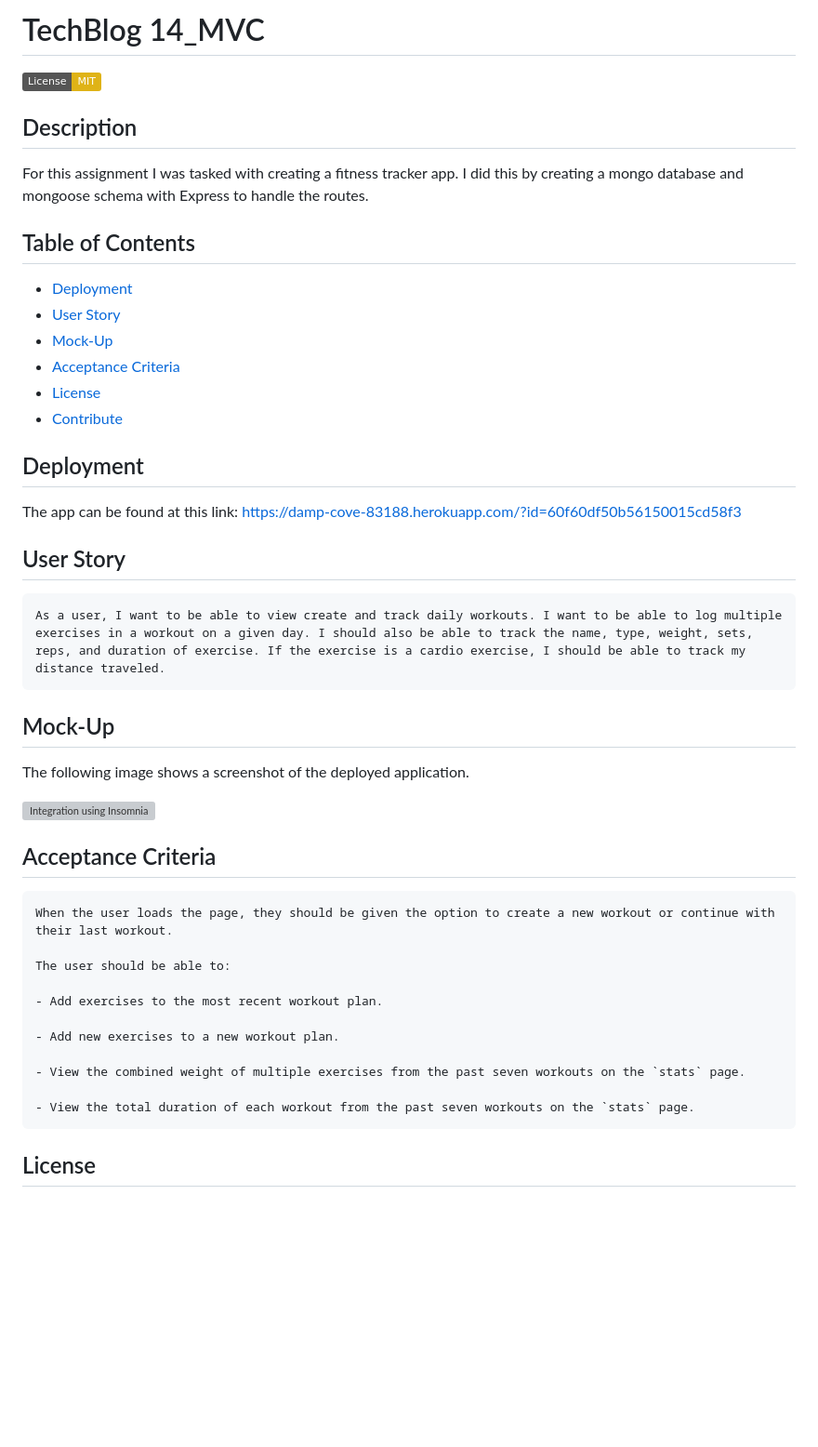
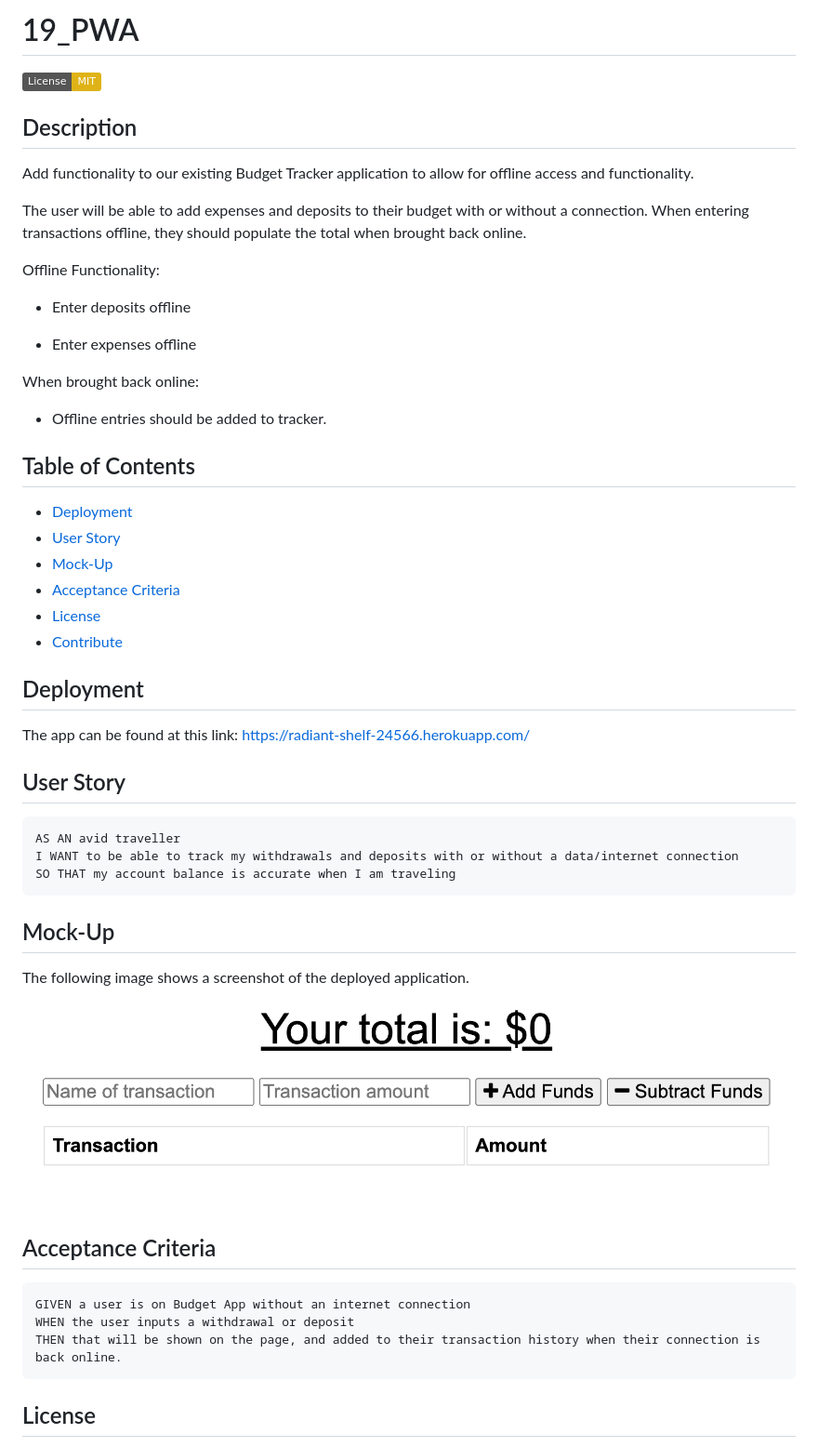
Before and after one commit to gannacon/19_PWA, a Markdown page: README copy.md, the part around the change. Shown: that part at 93% size. Rendered like a GitHub page; pictures changed too: images/screenshot.png (added); badges without logos; blank space fills up the shorter version; grey boxes are pictures that could not be loaded.

Commit message:
adjust readme

````diff
--- a/README copy.md
+++ b/README copy.md
@@ -1,10 +1,22 @@
-# TechBlog 14_MVC
+# 19_PWA
 
 [![License: MIT](https://img.shields.io/badge/License-MIT-yellow.svg)](https://opensource.org/licenses/MIT)
 
 ## Description
 
-For this assignment I was tasked with creating a fitness tracker app. I did this by creating a mongo database and mongoose schema with Express to handle the routes.
+Add functionality to our existing Budget Tracker application to allow for offline access and functionality.
+
+The user will be able to add expenses and deposits to their budget with or without a connection. When entering transactions offline, they should populate the total when brought back online.
+
+Offline Functionality:
+
+- Enter deposits offline
+
+- Enter expenses offline
+
+When brought back online:
+
+- Offline entries should be added to tracker.
 
 ## Table of Contents
 
@@ -18,12 +30,14 @@ For this assignment I was tasked with creating a fitness tracker app. I did this
 ## Deployment
 
 The app can be found at this link:
-https://damp-cove-83188.herokuapp.com/?id=60f60df50b56150015cd58f3
+https://radiant-shelf-24566.herokuapp.com/
 
 ## User Story
 
 ```md
-As a user, I want to be able to view create and track daily workouts. I want to be able to log multiple exercises in a workout on a given day. I should also be able to track the name, type, weight, sets, reps, and duration of exercise. If the exercise is a cardio exercise, I should be able to track my distance traveled.
+AS AN avid traveller
+I WANT to be able to track my withdrawals and deposits with or without a data/internet connection
+SO THAT my account balance is accurate when I am traveling
 ```
 
 ## Mock-Up
@@ -35,17 +49,9 @@ The following image shows a screenshot of the deployed application.
 ## Acceptance Criteria
 
 ```md
-When the user loads the page, they should be given the option to create a new workout or continue with their last workout.
-
-The user should be able to:
-
-- Add exercises to the most recent workout plan.
-
-- Add new exercises to a new workout plan.
-
-- View the combined weight of multiple exercises from the past seven workouts on the `stats` page.
-
-- View the total duration of each workout from the past seven workouts on the `stats` page.
+GIVEN a user is on Budget App without an internet connection
+WHEN the user inputs a withdrawal or deposit
+THEN that will be shown on the page, and added to their transaction history when their connection is back online.
 ```
 
 ## License
````
